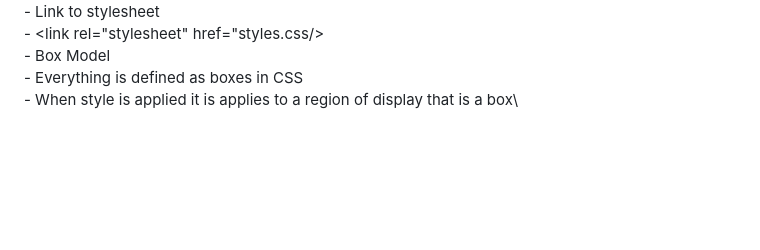
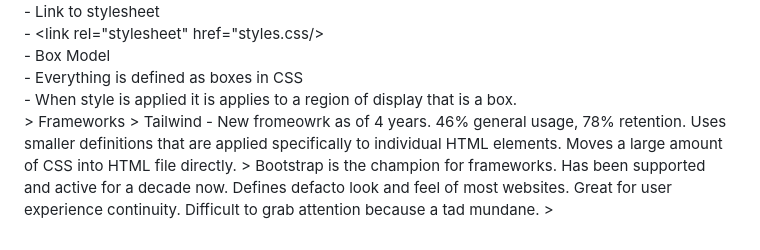
Before and after one commit to Kimball-Peterson/startup, a Markdown page: notes.md, the part around the change. Drawn GitHub-style; blank space fills up the shorter version.

```diff
--- a/notes.md
+++ b/notes.md
@@ -48,4 +48,8 @@
     				- <link rel="stylesheet" href="styles.css/>\
 			- Box Model\
    				- Everything is defined as boxes in CSS\
-       				- When style is applied it is applies to a region of display that is a box\
+       				- When style is applied it is applies to a region of display that is a box.
+	   	> Frameworks
+     			> Tailwind - New fromeowrk as of 4 years. 46% general usage, 78% retention. Uses smaller definitions 				that are applied specifically to individual HTML elements. Moves a large amount of CSS into 				HTML file directly.
+			> Bootstrap is the champion for frameworks. Has been supported and active for a decade now. Defines 				defacto look and feel of most websites. Great for user experience continuity. Difficult to 				grab attention because a tad mundane.
+   			>
```
